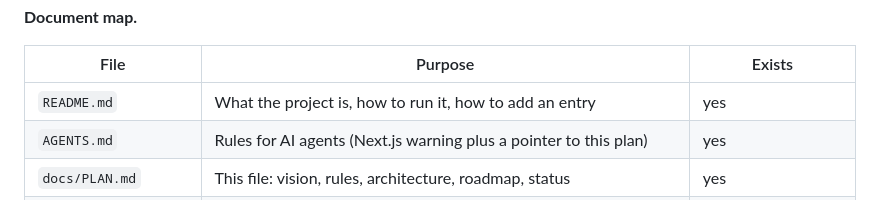
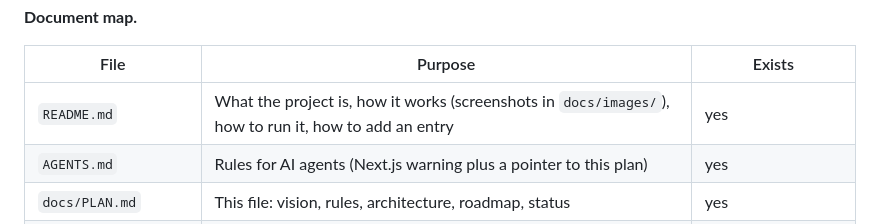
Before and after one commit to jasrmg/Polaris, a Markdown page: docs/PLAN.md, the part around the change. GitHub-like rendering.

```diff
--- a/docs/PLAN.md
+++ b/docs/PLAN.md
@@ -40,7 +40,7 @@ npm test                                     # engine rules (Node's test runner,
 
 | File | Purpose | Exists |
 |---|---|---|
-| `README.md` | What the project is, how to run it, how to add an entry | yes |
+| `README.md` | What the project is, how it works (screenshots in `docs/images/`), how to run it, how to add an entry | yes |
 | `AGENTS.md` | Rules for AI agents (Next.js warning plus a pointer to this plan) | yes |
 | `docs/PLAN.md` | This file: vision, rules, architecture, roadmap, status | yes |
 | `docs/BACKLOG.md` | Azure services not yet in the catalog, in priority order | yes (seed list) |
```
Also changed, not shown: README.md (+48 -4 lines), docs/images/atlas-catalog.png (added), docs/images/atlas-home.png (added), docs/images/resource-virtual-machine.png (added), docs/images/sandbox-create.png (added), docs/images/sandbox-environment.png (added).
